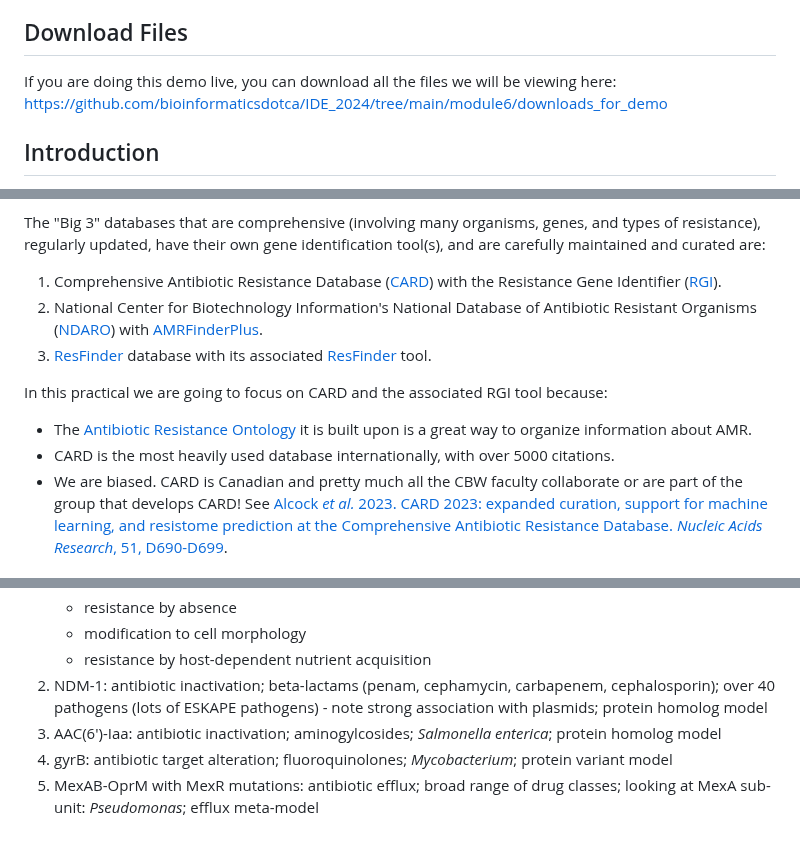
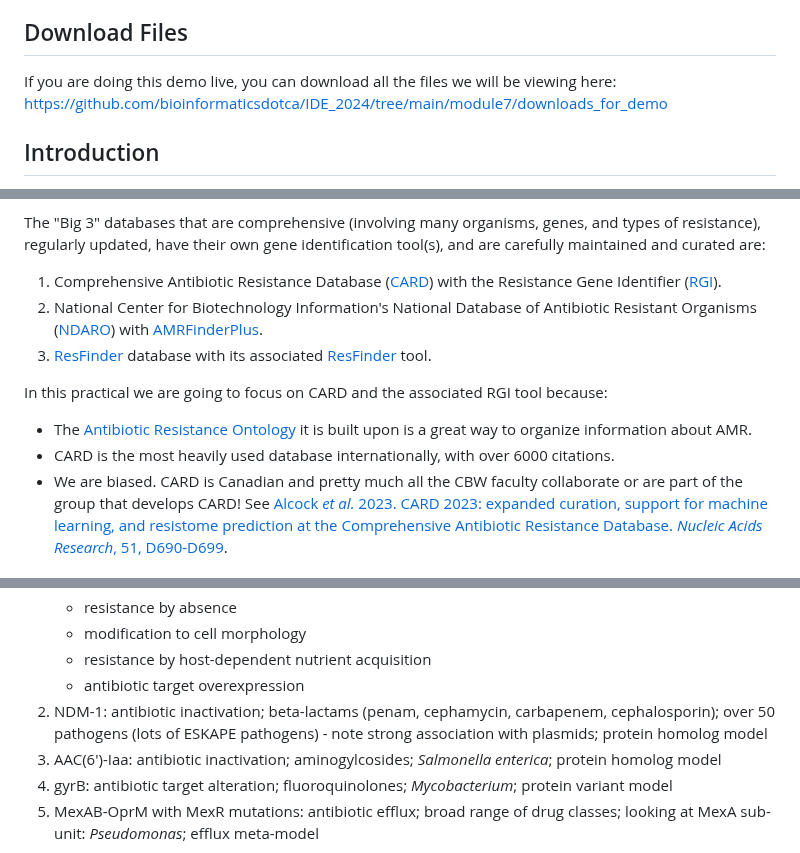
Before and after one commit to bioinformaticsdotca/IDE_2024, a Markdown page: module7/README.md, 3 parts joined by grey strips. Rendered like a GitHub page; folded sections open.

Commit message:
updated answers

```diff
--- a/module7/README.md
+++ b/module7/README.md
@@ -24,7 +24,7 @@ modified: May 1, 2024
 <a name="download"></a>
 ## Download Files
 
-If you are doing this demo live, you can download all the files we will be viewing here: https://github.com/bioinformaticsdotca/IDE_2024/tree/main/module6/downloads_for_demo
+If you are doing this demo live, you can download all the files we will be viewing here: https://github.com/bioinformaticsdotca/IDE_2024/tree/main/module7/downloads_for_demo
 
 <a name="intro"></a>
 ## Introduction
@@ -43,7 +43,7 @@ The "Big 3" databases that are comprehensive (involving many organisms, genes, a
 
 In this practical we are going to focus on CARD and the associated RGI tool because:
 * The [Antibiotic Resistance Ontology](https://card.mcmaster.ca/ontology/36006) it is built upon is a great way to organize information about AMR.
-* CARD is the most heavily used database internationally, with over 5000 citations.
+* CARD is the most heavily used database internationally, with over 6000 citations.
 * We are biased. CARD is Canadian and pretty much all the CBW faculty collaborate or are part of the group that develops CARD! See [Alcock *et al.* 2023. CARD 2023: expanded curation, support for machine learning, and resistome prediction at the Comprehensive Antibiotic Resistance Database. *Nucleic Acids Research*, 51, D690-D699](https://pubmed.ncbi.nlm.nih.gov/36263822/).
 
 <a name="cardweb"></a>
@@ -79,7 +79,8 @@ In this part of the tutorial, your instructor will walk you through the followin
 	+ resistance by absence
 	+ modification to cell morphology
 	+ resistance by host-dependent nutrient acquisition
-2. NDM-1: antibiotic inactivation; beta-lactams (penam, cephamycin, carbapenem, cephalosporin); over 40 pathogens (lots of ESKAPE pathogens) - note strong association with plasmids; protein homolog model
+	+ antibiotic target overexpression
+2. NDM-1: antibiotic inactivation; beta-lactams (penam, cephamycin, carbapenem, cephalosporin); over 50 pathogens (lots of ESKAPE pathogens) - note strong association with plasmids; protein homolog model
 3. AAC(6')-Iaa: antibiotic inactivation; aminogylcosides; _Salmonella enterica_; protein homolog model
 4. gyrB: antibiotic target alteration; fluoroquinolones; _Mycobacterium_; protein variant model
 5. MexAB-OprM with MexR mutations: antibiotic efflux; broad range of drug classes; looking at MexA sub-unit: _Pseudomonas_; efflux meta-model
```
Also changed, not shown: other parts of module7/README.md (+1 -1 lines).
